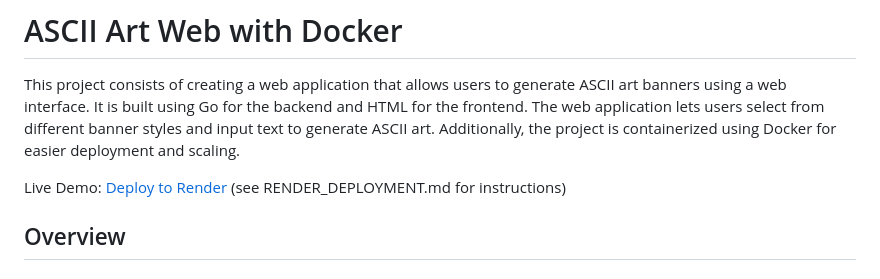
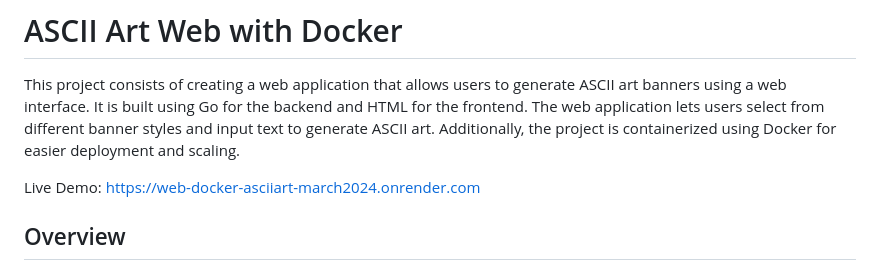
Before and after one commit to talaamm/Web-Docker-AsciiArt_March2024, a Markdown page: README.md, the part around the change. Drawn GitHub-style.

```diff
--- a/README.md
+++ b/README.md
@@ -2,7 +2,7 @@
 
 This project consists of creating a web application that allows users to generate ASCII art banners using a web interface. It is built using Go for the backend and HTML for the frontend. The web application lets users select from different banner styles and input text to generate ASCII art. Additionally, the project is containerized using Docker for easier deployment and scaling.
 
-Live Demo: [Deploy to Render](https://render.com) (see RENDER_DEPLOYMENT.md for instructions)
+Live Demo: https://web-docker-asciiart-march2024.onrender.com
 
 ## Overview
 
```
